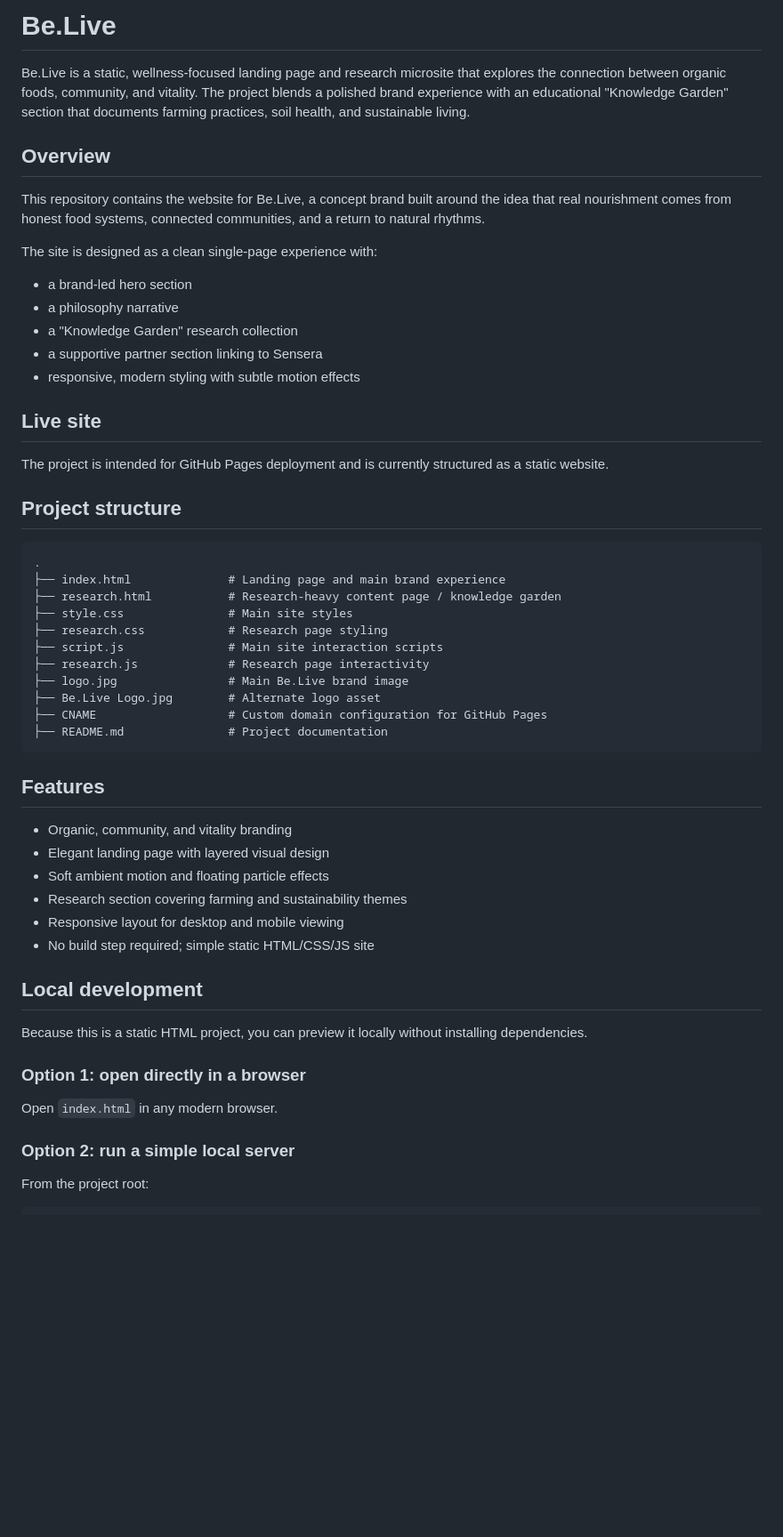
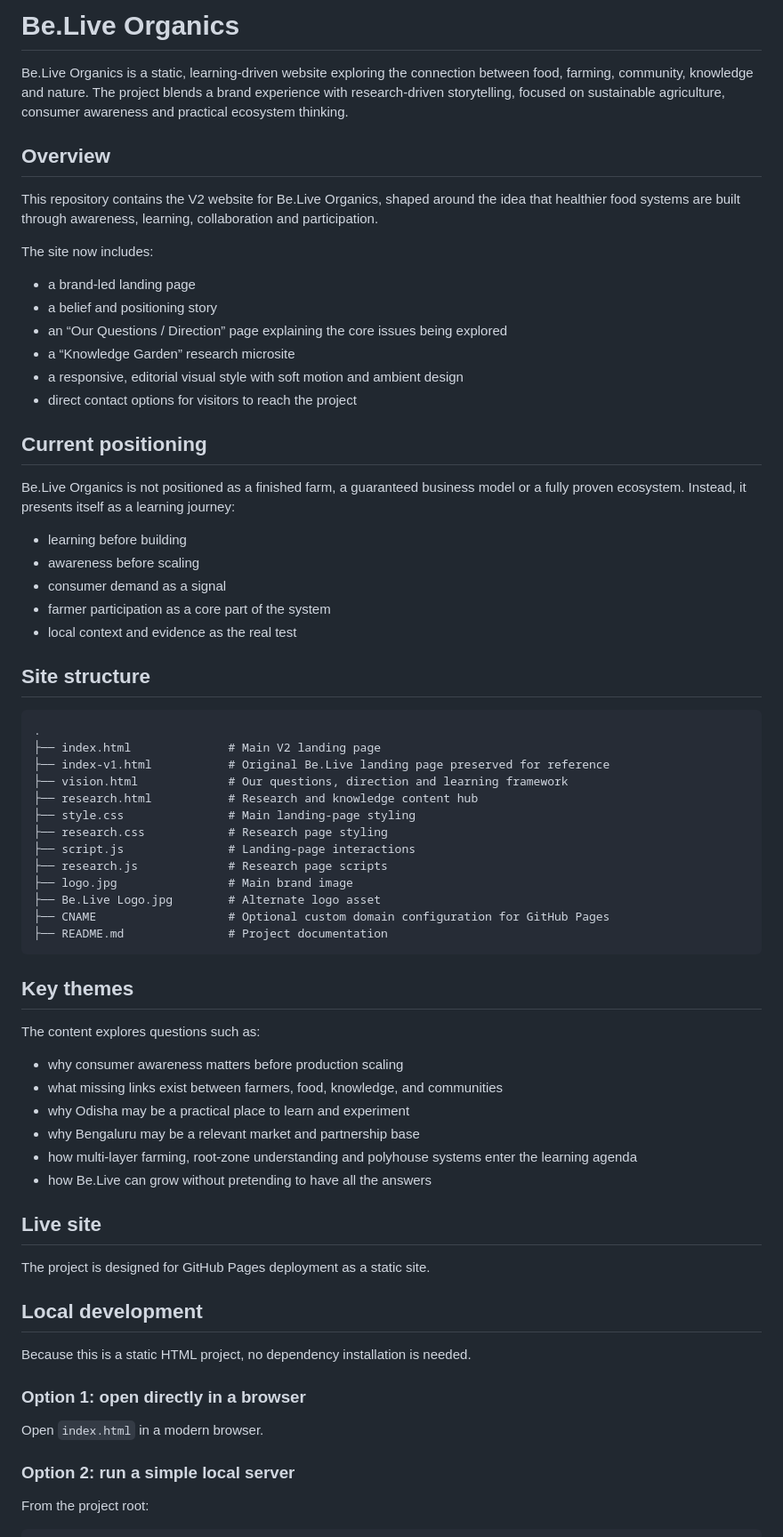
Before and after one commit to sahooGHub/beliveorganics, a Markdown page: README.md, the part around one of its changes. Shown at 89% size. Rendered like a GitHub page; blank space fills up the shorter version.

Commit message:
Update README to reflect the V2 Be.Live Organics direction

````diff
--- a/README.md
+++ b/README.md
@@ -1,55 +1,70 @@
-# Be.Live
+# Be.Live Organics
 
-Be.Live is a static, wellness-focused landing page and research microsite that explores the connection between organic foods, community, and vitality. The project blends a polished brand experience with an educational "Knowledge Garden" section that documents farming practices, soil health, and sustainable living.
+Be.Live Organics is a static, learning-driven website exploring the connection between food, farming, community, knowledge and nature. The project blends a brand experience with research-driven storytelling, focused on sustainable agriculture, consumer awareness and practical ecosystem thinking.
 
 ## Overview
 
-This repository contains the website for Be.Live, a concept brand built around the idea that real nourishment comes from honest food systems, connected communities, and a return to natural rhythms.
+This repository contains the V2 website for Be.Live Organics, shaped around the idea that healthier food systems are built through awareness, learning, collaboration and participation.
 
-The site is designed as a clean single-page experience with:
+The site now includes:
 
-- a brand-led hero section
-- a philosophy narrative
-- a "Knowledge Garden" research collection
-- a supportive partner section linking to Sensera
-- responsive, modern styling with subtle motion effects
+- a brand-led landing page
+- a belief and positioning story
+- an “Our Questions / Direction” page explaining the core issues being explored
+- a “Knowledge Garden” research microsite
+- a responsive, editorial visual style with soft motion and ambient design
+- direct contact options for visitors to reach the project
+
+## Current positioning
+
+Be.Live Organics is not positioned as a finished farm, a guaranteed business model or a fully proven ecosystem. Instead, it presents itself as a learning journey:
+
+- learning before building
+- awareness before scaling
+- consumer demand as a signal
+- farmer participation as a core part of the system
+- local context and evidence as the real test
+
+## Site structure
+
+```text
+.
+├── index.html              # Main V2 landing page
+├── index-v1.html           # Original Be.Live landing page preserved for reference
+├── vision.html             # Our questions, direction and learning framework
+├── research.html           # Research and knowledge content hub
+├── style.css               # Main landing-page styling
+├── research.css            # Research page styling
+├── script.js               # Landing-page interactions
+├── research.js             # Research page scripts
+├── logo.jpg                # Main brand image
+├── Be.Live Logo.jpg        # Alternate logo asset
+├── CNAME                   # Optional custom domain configuration for GitHub Pages
+├── README.md               # Project documentation
+```
+
+## Key themes
+
+The content explores questions such as:
+
+- why consumer awareness matters before production scaling
+- what missing links exist between farmers, food, knowledge, and communities
+- why Odisha may be a practical place to learn and experiment
+- why Bengaluru may be a relevant market and partnership base
+- how multi-layer farming, root-zone understanding and polyhouse systems enter the learning agenda
+- how Be.Live can grow without pretending to have all the answers
 
 ## Live site
 
-The project is intended for GitHub Pages deployment and is currently structured as a static website.
-
-## Project structure
-
-```text
-.
-├── index.html              # Landing page and main brand experience
-├── research.html           # Research-heavy content page / knowledge garden
-├── style.css               # Main site styles
-├── research.css            # Research page styling
-├── script.js               # Main site interaction scripts
-├── research.js             # Research page interactivity
-├── logo.jpg                # Main Be.Live brand image
-├── Be.Live Logo.jpg        # Alternate logo asset
-├── CNAME                   # Custom domain configuration for GitHub Pages
-├── README.md               # Project documentation
-```
-
-## Features
-
-- Organic, community, and vitality branding
-- Elegant landing page with layered visual design
-- Soft ambient motion and floating particle effects
-- Research section covering farming and sustainability themes
-- Responsive layout for desktop and mobile viewing
-- No build step required; simple static HTML/CSS/JS site
+The project is designed for GitHub Pages deployment as a static site.
 
 ## Local development
 
-Because this is a static HTML project, you can preview it locally without installing dependencies.
+Because this is a static HTML project, no dependency installation is needed.
 
 ### Option 1: open directly in a browser
 
-Open `index.html` in any modern browser.
+Open `index.html` in a modern browser.
 
 ### Option 2: run a simple local server
 
````
Also changed, not shown: other parts of README.md (+18 -8 lines).
